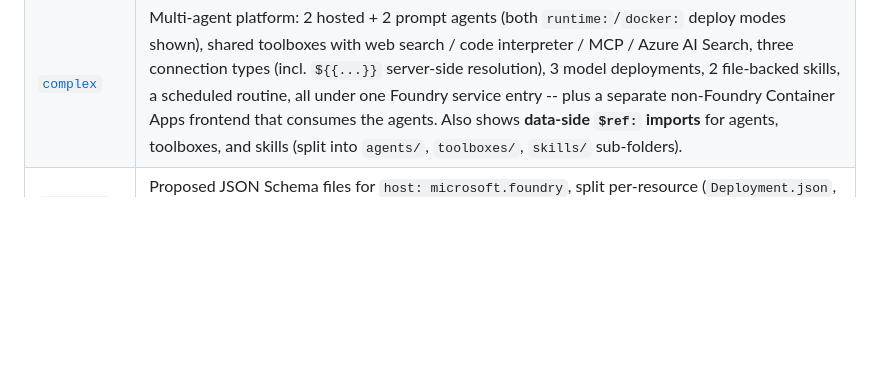
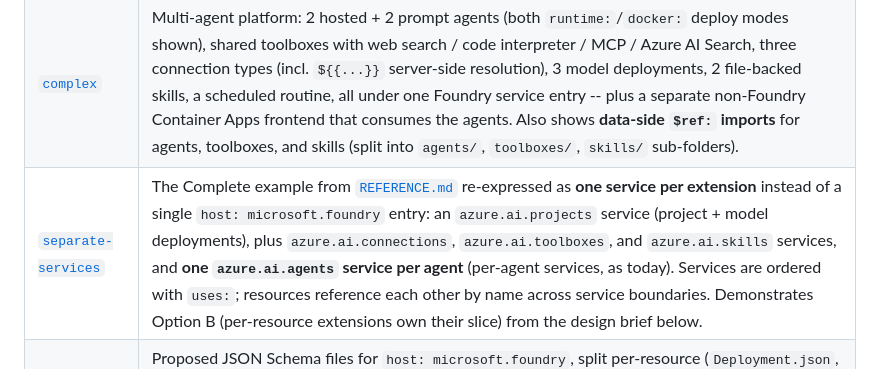
Before and after one commit to therealjohn/foundry-azd-config-preview, a Markdown page: README.md, the part around the change. Rendered like a GitHub page; blank space fills up the shorter version.

```diff
--- a/README.md
+++ b/README.md
@@ -16,6 +16,7 @@ real Foundry endpoint, but most logic is stubbed.
 |---|---|
 | [`simple`](../../tree/simple) | One hosted agent + one model deployment under a single `host: microsoft.foundry` service entry. ~40-line `azure.yaml`. The minimum a Foundry project can be. |
 | [`complex`](../../tree/complex) | Multi-agent platform: 2 hosted + 2 prompt agents (both `runtime:`/`docker:` deploy modes shown), shared toolboxes with web search / code interpreter / MCP / Azure AI Search, three connection types (incl. `${{...}}` server-side resolution), 3 model deployments, 2 file-backed skills, a scheduled routine, all under one Foundry service entry -- plus a separate non-Foundry Container Apps frontend that consumes the agents. Also shows **data-side `$ref:` imports** for agents, toolboxes, and skills (split into `agents/`, `toolboxes/`, `skills/` sub-folders). |
+| [`separate-services`](../../tree/separate-services) | The Complete example from [`REFERENCE.md`](./REFERENCE.md) re-expressed as **one service per extension** instead of a single `host: microsoft.foundry` entry: an `azure.ai.projects` service (project + model deployments), plus `azure.ai.connections`, `azure.ai.toolboxes`, and `azure.ai.skills` services, and **one `azure.ai.agents` service per agent** (per-agent services, as today). Services are ordered with `uses:`; resources reference each other by name across service boundaries. Demonstrates Option B (per-resource extensions own their slice) from the design brief below. |
 | [`schemas/`](./schemas) (this branch) | Proposed JSON Schema files for `host: microsoft.foundry`, split per-resource (`Deployment.json`, `Connection.json`, `Toolbox.json`, `Skill.json`, `Routine.json`, `Agent.json`) and composed via `$ref` -- modeled on the [microsoft/AgentSchema](https://github.com/microsoft/AgentSchema/tree/main/schemas/v1.0) pattern. Each per-resource schema accepts either an inline definition or a `$ref` to an external file via `oneOf`. |
 
 For copy-pasteable snippets covering individual scenarios (single vs.
```
Also changed, not shown: REFERENCE.md (+62 -27 lines).
